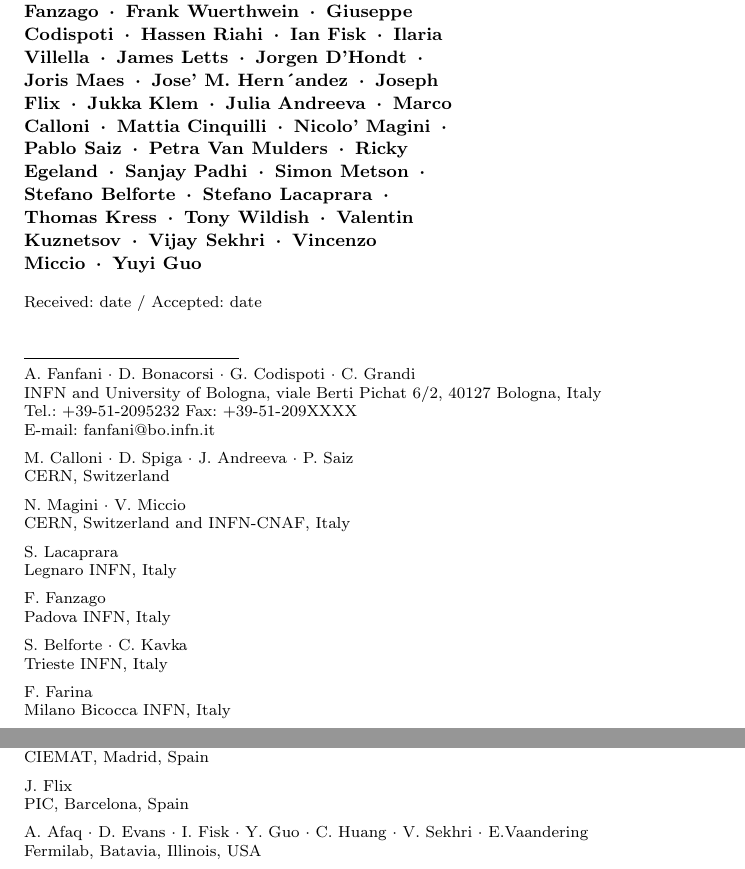
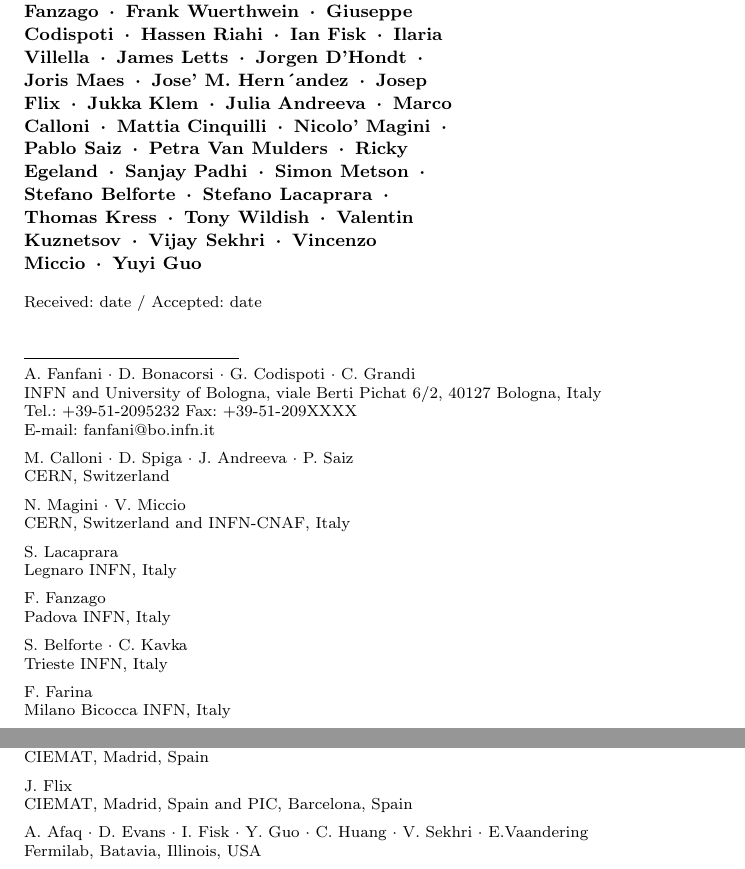
Before and after one commit to afanfani/usercode, a LaTeX paper (JOGC_CMSAnalysis/CMSAnalysis.tex): two parts of pages 1 and 2 of 18, joined at a grey line, cut so that both start at the same text. Compiled offline with pdfLaTeX.

Commit message:
fix Pepe's name and affiliation

```diff
--- a/JOGC_CMSAnalysis/CMSAnalysis.tex
+++ b/JOGC_CMSAnalysis/CMSAnalysis.tex
@@ -61,9 +61,9 @@ grestore
 \title{Distributed Analysis in CMS}
 %\subtitle{Do you have a subtitle?\\ If so, write it here}
 
-\author{Alessandra Fanfani \and Andrea Sciab`a \and Anzar Afaq \and Bockjoo Kim \and Carlos Kavka \and Chih-Hao Huang \and Christoph Wissing \and Claudio Grandi \and Daniele Bonacorsi \and Daniele Spiga \and Daniel Riley \and Dave Evans \and Eric Vaandering \and Fabio Farina \and Federica Fanzago \and Frank Wuerthwein \and Giuseppe Codispoti \and Hassen Riahi \and Ian Fisk \and Ilaria Villella \and James Letts \and Jorgen D'Hondt \and Joris Maes \and Jose' M. Hern´andez \and Joseph Flix \and Jukka Klem \and Julia Andreeva \and Marco Calloni \and Mattia Cinquilli \and Nicolo' Magini \and Pablo Saiz \and Petra Van Mulders \and Ricky Egeland \and Sanjay Padhi \and Simon Metson  \and Stefano Belforte \and Stefano Lacaprara \and Thomas Kress \and Tony Wildish \and Valentin Kuznetsov \and Vijay Sekhri \and Vincenzo Miccio \and Yuyi Guo }
+\author{Alessandra Fanfani \and Andrea Sciab`a \and Anzar Afaq \and Bockjoo Kim \and Carlos Kavka \and Chih-Hao Huang \and Christoph Wissing \and Claudio Grandi \and Daniele Bonacorsi \and Daniele Spiga \and Daniel Riley \and Dave Evans \and Eric Vaandering \and Fabio Farina \and Federica Fanzago \and Frank Wuerthwein \and Giuseppe Codispoti \and Hassen Riahi \and Ian Fisk \and Ilaria Villella \and James Letts \and Jorgen D'Hondt \and Joris Maes \and Jose' M. Hern´andez \and Josep Flix \and Jukka Klem \and Julia Andreeva \and Marco Calloni \and Mattia Cinquilli \and Nicolo' Magini \and Pablo Saiz \and Petra Van Mulders \and Ricky Egeland \and Sanjay Padhi \and Simon Metson  \and Stefano Belforte \and Stefano Lacaprara \and Thomas Kress \and Tony Wildish \and Valentin Kuznetsov \and Vijay Sekhri \and Vincenzo Miccio \and Yuyi Guo }
 
-\authorrunning{ Alessandra Fanfani \and Andrea Sciab`a \and Anzar Afaq \and Carlos Kavka \and Chih-Hao Huang \and Chris Brew \and Christoph Wissing \and Claudio Grandi \and Daniele Bonacorsi \and Daniele Spiga \and Daniel Riley \and Dave Evans \and David Colling \and Eric Vaandering \and Fabio Farina \and Federica Fanzago \and Frank Wuerthwein \and Gerhild Maier \and Giuseppe Bagliesi \and Giuseppe Codispoti \and Hassen Riahi \and Ian Fisk \and Ilaria Villella \and James Letts \and Jorgen D'Hondt \and Joris Maes \and Jose' M. Hern´andez \and Joseph Flix \and Jukka Klem \and Julia Andreeva \and Ken Bloom \and Marco Calloni \and Mattia Cinquilli \and Nicolo' Magini \and Pablo Saiz \and Peter Kreuzer \and Petra Van Mulders \and Ricky Egeland \and Sanjay Padhi \and Simon Metson  \and Stefano Belforte \and Stefano Lacaprara \and Subir Sarkar \and Thomas Kress \and Tony Wildish \and Valentin Kuznetsov \and Vijay Sekhri \and Vincenzo Miccio \and Yuyi Guo} % if too long for running head
+\authorrunning{ Alessandra Fanfani \and Andrea Sciab`a \and Anzar Afaq \and Carlos Kavka \and Chih-Hao Huang \and Chris Brew \and Christoph Wissing \and Claudio Grandi \and Daniele Bonacorsi \and Daniele Spiga \and Daniel Riley \and Dave Evans \and David Colling \and Eric Vaandering \and Fabio Farina \and Federica Fanzago \and Frank Wuerthwein \and Gerhild Maier \and Giuseppe Bagliesi \and Giuseppe Codispoti \and Hassen Riahi \and Ian Fisk \and Ilaria Villella \and James Letts \and Jorgen D'Hondt \and Joris Maes \and Jose' M. Hern´andez \and Josep Flix \and Jukka Klem \and Julia Andreeva \and Ken Bloom \and Marco Calloni \and Mattia Cinquilli \and Nicolo' Magini \and Pablo Saiz \and Peter Kreuzer \and Petra Van Mulders \and Ricky Egeland \and Sanjay Padhi \and Simon Metson  \and Stefano Belforte \and Stefano Lacaprara \and Subir Sarkar \and Thomas Kress \and Tony Wildish \and Valentin Kuznetsov \and Vijay Sekhri \and Vincenzo Miccio \and Yuyi Guo} % if too long for running head
 
 \institute{A. Fanfani \and D. Bonacorsi \and G. Codispoti \and C. Grandi
            \at INFN and University of Bologna, viale Berti Pichat 6/2, 40127 Bologna, Italy \\
@@ -96,7 +96,7 @@ grestore
            \and
             J. M. Hern´andez \at CIEMAT, Madrid, Spain
            \and
-            J. Flix \at PIC, Barcelona, Spain
+            J. Flix \at CIEMAT, Madrid, Spain  and PIC, Barcelona, Spain
            \and
            A. Afaq \and D. Evans \and I. Fisk \and Y. Guo \and C. Huang \and V. Sekhri \and E.Vaandering \at Fermilab, Batavia, Illinois, USA
            \and
```
